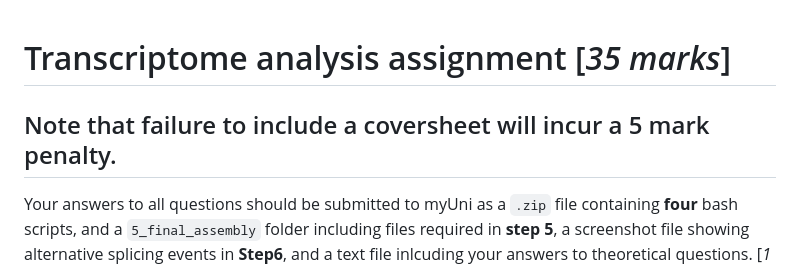
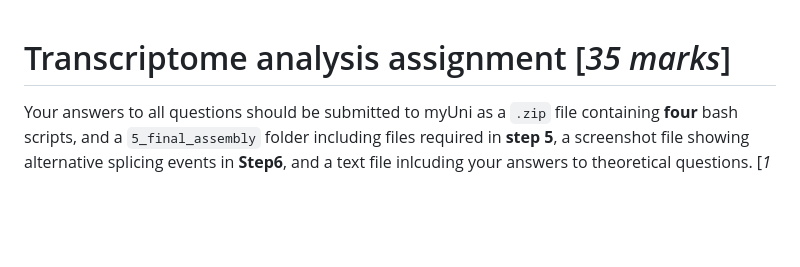
Before and after one commit to University-of-Adelaide-Bx-Masters/Transcriptomics, a Markdown page: Assignment/transcriptomics_assignment.md, the part around the change. Drawn GitHub-style; blank space fills up the shorter version.

```diff
--- a/Assignment/transcriptomics_assignment.md
+++ b/Assignment/transcriptomics_assignment.md
@@ -1,6 +1,4 @@
 # Transcriptome analysis assignment [*35 marks*]
-
-## Note that failure to include a coversheet will incur a 5 mark penalty.
 
 Your answers to all questions should be submitted to myUni as a `.zip` file containing **four** bash scripts, and a `5_final_assembly` folder including files required in **step 5**, a screenshot file showing alternative splicing events in **Step6**, and a text file inlcuding your answers to theoretical questions. [*1 mark*]
 
```
